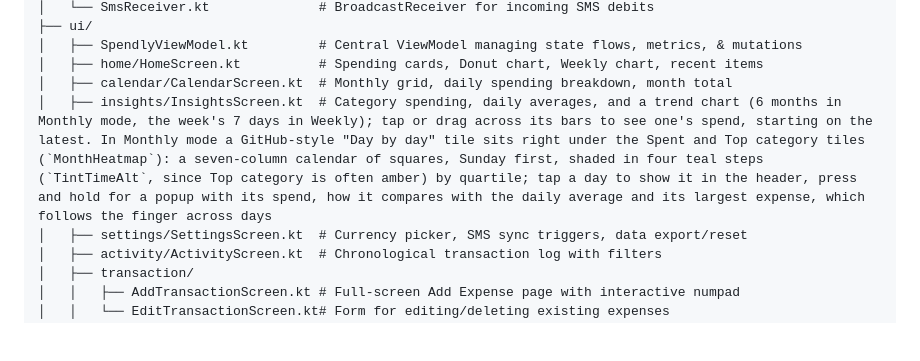
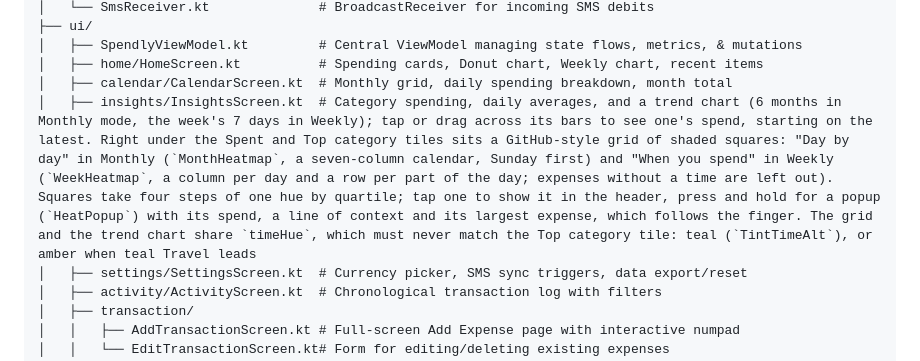
Before and after one commit to AzimAbdulla/Spendly, a Markdown page: CLAUDE.md, the part around the change. Rendered like a GitHub page; blank space fills up the shorter version.

```diff
--- a/CLAUDE.md
+++ b/CLAUDE.md
@@ -90,7 +90,7 @@ app/src/main/kotlin/com/example/spendly/
 │   ├── SpendlyViewModel.kt         # Central ViewModel managing state flows, metrics, & mutations
 │   ├── home/HomeScreen.kt          # Spending cards, Donut chart, Weekly chart, recent items
 │   ├── calendar/CalendarScreen.kt  # Monthly grid, daily spending breakdown, month total
-│   ├── insights/InsightsScreen.kt  # Category spending, daily averages, and a trend chart (6 months in Monthly mode, the week's 7 days in Weekly); tap or drag across its bars to see one's spend, starting on the latest. In Monthly mode a GitHub-style "Day by day" tile sits right under the Spent and Top category tiles (`MonthHeatmap`): a seven-column calendar of squares, Sunday first, shaded in four teal steps (`TintTimeAlt`, since Top category is often amber) by quartile; tap a day to show it in the header, press and hold for a popup with its spend, how it compares with the daily average and its largest expense, which follows the finger across days
+│   ├── insights/InsightsScreen.kt  # Category spending, daily averages, and a trend chart (6 months in Monthly mode, the week's 7 days in Weekly); tap or drag across its bars to see one's spend, starting on the latest. Right under the Spent and Top category tiles sits a GitHub-style grid of shaded squares: "Day by day" in Monthly (`MonthHeatmap`, a seven-column calendar, Sunday first) and "When you spend" in Weekly (`WeekHeatmap`, a column per day and a row per part of the day; expenses without a time are left out). Squares take four steps of one hue by quartile; tap one to show it in the header, press and hold for a popup (`HeatPopup`) with its spend, a line of context and its largest expense, which follows the finger. The grid and the trend chart share `timeHue`, which must never match the Top category tile: teal (`TintTimeAlt`), or amber when teal Travel leads
 │   ├── settings/SettingsScreen.kt  # Currency picker, SMS sync triggers, data export/reset
 │   ├── activity/ActivityScreen.kt  # Chronological transaction log with filters
 │   ├── transaction/
```
Also changed, not shown: README.md (+1 -1 lines), docs/screenshots/insights-weekly.png, 1 other file.
